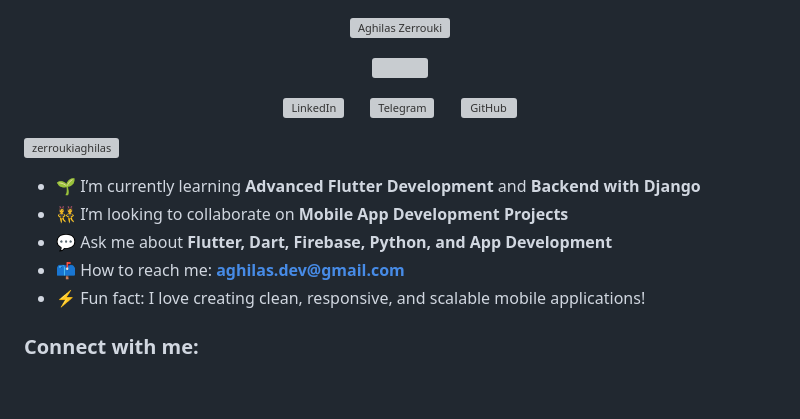
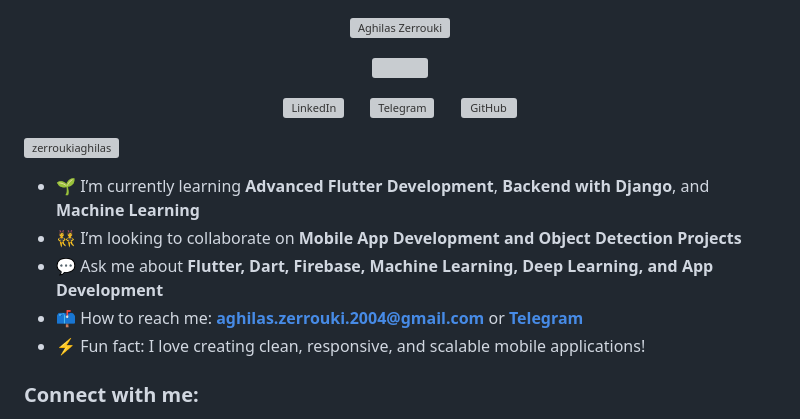
Before and after one commit to Zr-AGhilas/Zr-AGhilas, a Markdown page: README.md, the part around the change printed below. GitHub-like rendering; blank space fills up the shorter version; grey boxes are pictures that could not be loaded.

```diff
--- a/README.md
+++ b/README.md
@@ -21,10 +21,10 @@
 
 <p align="left"> <img src="https://komarev.com/ghpvc/?username=zerroukiaghilas&label=Profile%20views&color=0077FF&style=flat" alt="zerroukiaghilas" /> </p>
 
-- 🌱 I’m currently learning **Advanced Flutter Development** and **Backend with Django**  <br />
-- 👯 I’m looking to collaborate on **Mobile App Development Projects**  <br />
-- 💬 Ask me about **Flutter, Dart, Firebase, Python, and App Development**  <br />
-- 📫 How to reach me: **aghilas.dev@gmail.com**  <br />
+- 🌱 I’m currently learning **Advanced Flutter Development**, **Backend with Django**, and **Machine Learning**  <br />
+- 👯 I’m looking to collaborate on **Mobile App Development and Object Detection Projects**  <br />
+- 💬 Ask me about **Flutter, Dart, Firebase, Machine Learning, Deep Learning, and App Development**  <br />
+- 📫 How to reach me: **aghilas.zerrouki.2004@gmail.com** or [**Telegram**](https://t.me/aghilaszerrouki)  <br />
 - ⚡ Fun fact: I love creating clean, responsive, and scalable mobile applications!  <br />
 
 <h3 align="left">Connect with me:</h3>
```
Also changed, not shown: other parts of README.md (+8 -5 lines).
